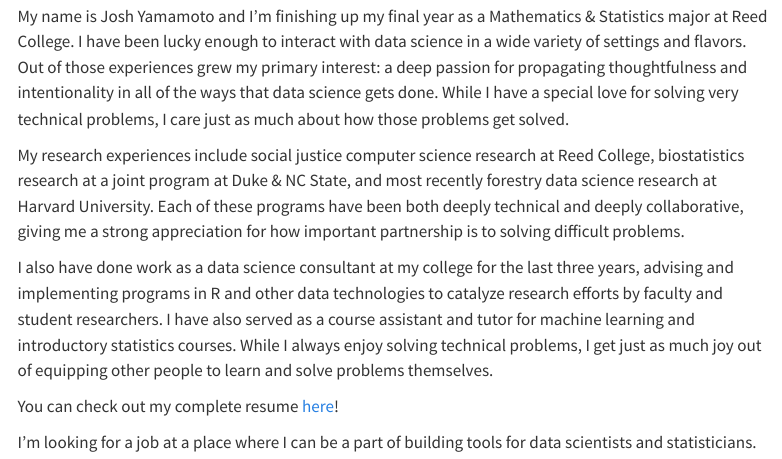
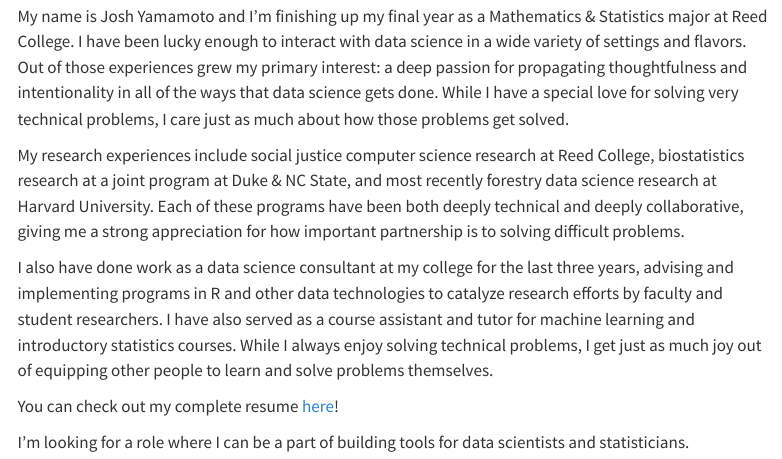
Before and after one commit to joshyam-k/personal-website, a Quarto document (blog-posts/blog4.qmd): the page in a window 1100 px wide, from 100 px down. Rendered offline with R 4.5, knitr and Pandoc in place of Quarto, with nearby package versions; menus at the side of the page are left out.

Commit message:
Update blog-posts/blog4.qmd
Co-authored-by: Simon P. Couch <simonpatrickcouch@gmail.com>

```diff
--- a/blog-posts/blog4.qmd
+++ b/blog-posts/blog4.qmd
@@ -13,4 +13,4 @@
 
 You can check out my complete resume [here](resume.qmd)!
 
-I'm looking for a job at a place where I can be a part of building tools for data scientists and statisticians.
+I'm looking for a role where I can be a part of building tools for data scientists and statisticians.
```
